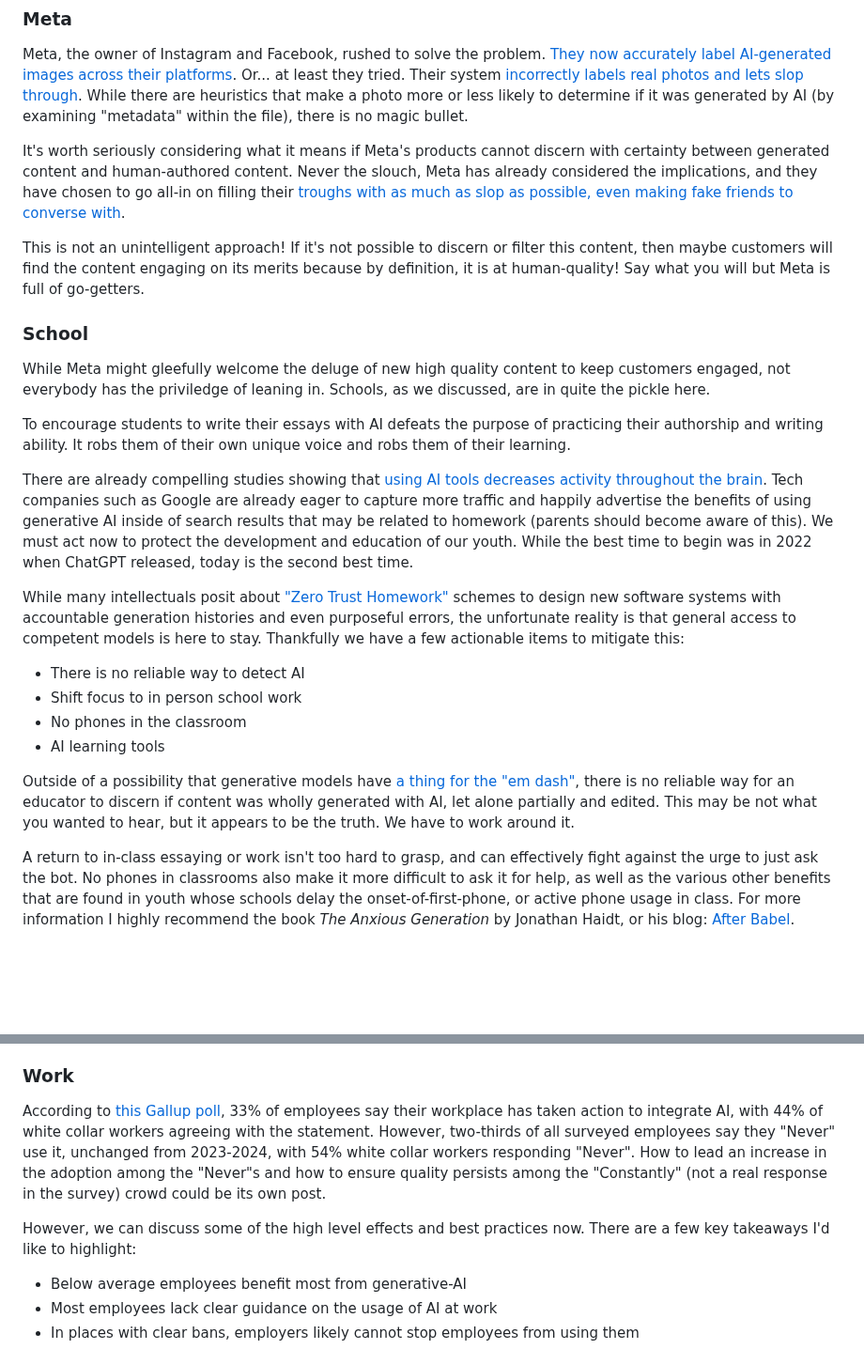
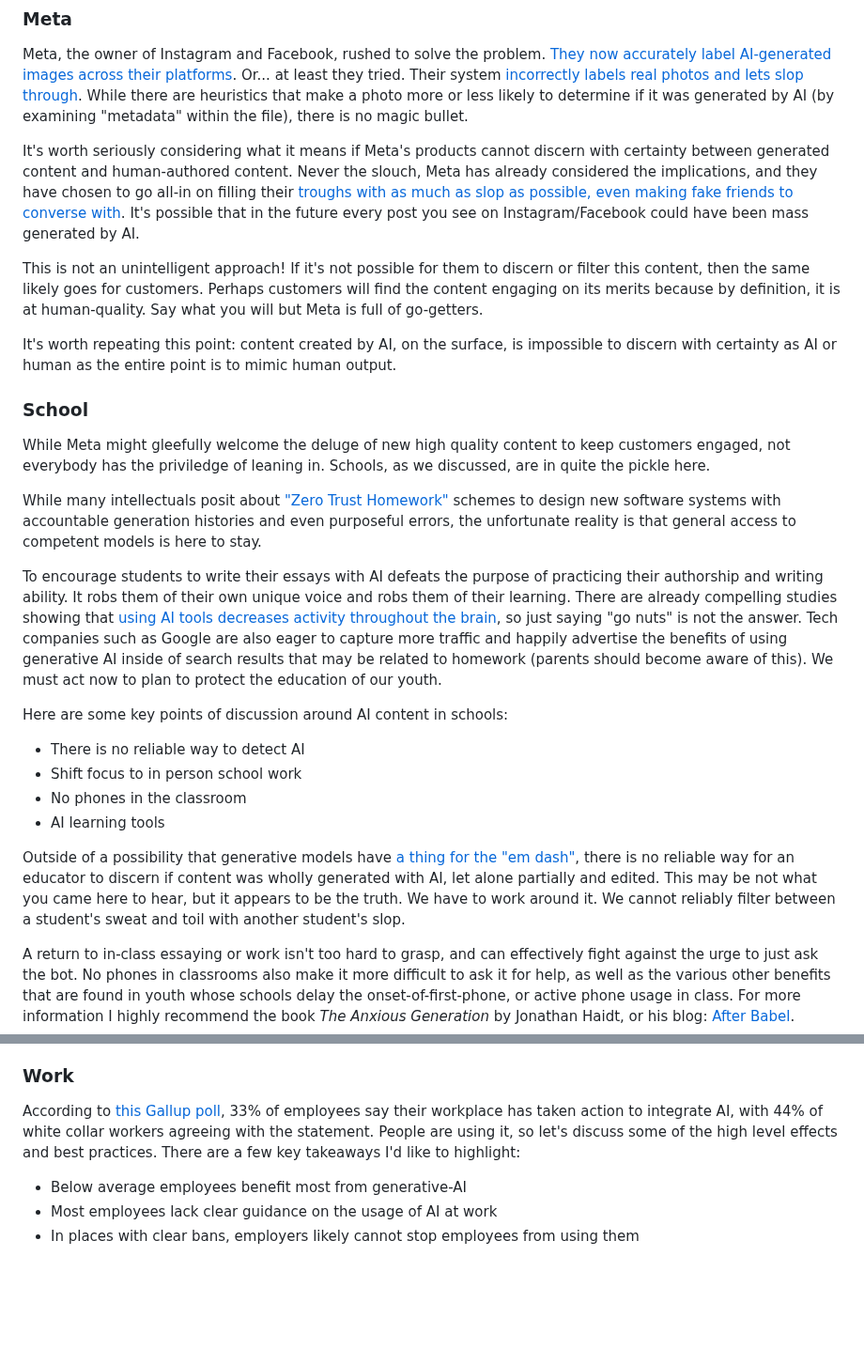
Before and after one commit to jmoak3/jmoak3.github.io, a Markdown page: posts/slop-identify.md, 2 parts joined by grey strips. Shown at 94% size. Drawn GitHub-style; blank space fills up the shorter version.

```diff
--- a/posts/slop-identify.md
+++ b/posts/slop-identify.md
@@ -16,25 +16,27 @@ We're going to discuss some of the latest attempts to determine this, and how to
 
 Meta, the owner of Instagram and Facebook, rushed to solve the problem. [They now accurately label AI-generated images across their platforms](https://about.fb.com/news/2024/02/labeling-ai-generated-images-on-facebook-instagram-and-threads/). Or... at least they tried. Their system [incorrectly labels real photos and lets slop through](https://www.techradar.com/cameras/photography/instagram-is-tagging-real-photos-as-made-with-ai-and-photographers-arent-happy). While there are heuristics that make a photo more or less likely to determine if it was generated by AI (by examining "metadata" within the file), there is no magic bullet.
 
-It's worth seriously considering what it means if Meta's products cannot discern with certainty between generated content and human-authored content. Never the slouch, Meta has already considered the implications, and they have chosen to go all-in on filling their [troughs with as much as slop as possible, even making fake friends to converse with](https://www.wsj.com/tech/ai/mark-zuckerberg-ai-digital-future-0bb04de7?gaa_at=eafs&gaa_n=ASWzDAhDpTQCsAOr-WioewDjnwS3nXEg2UejWsUPxXr2Md9CW35SSLJBI3_zEAF82wQ%3D&gaa_ts=687ade2a&gaa_sig=nJF7u5zhILB7BybJa4LLLJ5fGyDzEcpG77VYPaqyzPpVePLMq67B-YnWJn4N0jXDDVPyW6GuxO0coslDuLw1FQ%3D%3D).
+It's worth seriously considering what it means if Meta's products cannot discern with certainty between generated content and human-authored content. Never the slouch, Meta has already considered the implications, and they have chosen to go all-in on filling their [troughs with as much as slop as possible, even making fake friends to converse with](https://www.wsj.com/tech/ai/mark-zuckerberg-ai-digital-future-0bb04de7?gaa_at=eafs&gaa_n=ASWzDAhDpTQCsAOr-WioewDjnwS3nXEg2UejWsUPxXr2Md9CW35SSLJBI3_zEAF82wQ%3D&gaa_ts=687ade2a&gaa_sig=nJF7u5zhILB7BybJa4LLLJ5fGyDzEcpG77VYPaqyzPpVePLMq67B-YnWJn4N0jXDDVPyW6GuxO0coslDuLw1FQ%3D%3D). It's possible that in the future every post you see on Instagram/Facebook could have been mass generated by AI.
 
-This is not an unintelligent approach! If it's not possible to discern or filter this content, then maybe customers will find the content engaging on its merits because by definition, it is at human-quality! Say what you will but Meta is full of go-getters.
+This is not an unintelligent approach! If it's not possible for them to discern or filter this content, then the same likely goes for customers. Perhaps customers will find the content engaging on its merits because by definition, it is at human-quality. Say what you will but Meta is full of go-getters.
+
+It's worth repeating this point: content created by AI, on the surface, is impossible to discern with certainty as AI or human as the entire point is to mimic human output.
 
 ### School
 While Meta might gleefully welcome the deluge of new high quality content to keep customers engaged, not everybody has the priviledge of leaning in. Schools, as we discussed, are in quite the pickle here.
 
-To encourage students to write their essays with AI defeats the purpose of practicing their authorship and writing ability. It robs them of their own unique voice and robs them of their learning.
+While many intellectuals posit about ["Zero Trust Homework"](https://stratechery.com/2022/ai-homework/#Zero_Trust_Homework) schemes to design new software systems with accountable generation histories and even purposeful errors, the unfortunate reality is that general access to competent models is here to stay.
 
-There are already compelling studies showing that [using AI tools decreases activity throughout the brain](https://time.com/7295195/ai-chatgpt-google-learning-school/). Tech companies such as Google are already eager to capture more traffic and happily advertise the benefits of using generative AI inside of search results that may be related to homework (parents should become aware of this). We must act now to protect the development and education of our youth. While the best time to begin was in 2022 when ChatGPT released, today is the second best time.
+To encourage students to write their essays with AI defeats the purpose of practicing their authorship and writing ability. It robs them of their own unique voice and robs them of their learning. There are already compelling studies showing that [using AI tools decreases activity throughout the brain](https://time.com/7295195/ai-chatgpt-google-learning-school/), so just saying "go nuts" is not the answer. Tech companies such as Google are also eager to capture more traffic and happily advertise the benefits of using generative AI inside of search results that may be related to homework (parents should become aware of this). We must act now to plan to protect the education of our youth.
 
-While many intellectuals posit about ["Zero Trust Homework"](https://stratechery.com/2022/ai-homework/#Zero_Trust_Homework) schemes to design new software systems with accountable generation histories and even purposeful errors, the unfortunate reality is that general access to competent models is here to stay. Thankfully we have a few actionable items to mitigate this:
+Here are some key points of discussion around AI content in schools:
 
 * There is no reliable way to detect AI
 * Shift focus to in person school work
 * No phones in the classroom
 * AI learning tools
 
-Outside of a possibility that generative models have [a thing for the "em dash"](https://www.washingtonpost.com/technology/2025/04/09/ai-em-dash-writing-punctuation-chatgpt/), there is no reliable way for an educator to discern if content was wholly generated with AI, let alone partially and edited. This may be not what you wanted to hear, but it appears to be the truth. We have to work around it.
+Outside of a possibility that generative models have [a thing for the "em dash"](https://www.washingtonpost.com/technology/2025/04/09/ai-em-dash-writing-punctuation-chatgpt/), there is no reliable way for an educator to discern if content was wholly generated with AI, let alone partially and edited. This may be not what you came here to hear, but it appears to be the truth. We have to work around it. We cannot reliably filter between a student's sweat and toil with another student's slop.
 
 A return to in-class essaying or work isn't too hard to grasp, and can effectively fight against the urge to just ask the bot. No phones in classrooms also make it more difficult to ask it for help, as well as the various other benefits that are found in youth whose schools delay the onset-of-first-phone, or active phone usage in class. For more information I highly recommend the book _The Anxious Generation_ by Jonathan Haidt, or his blog: [After Babel](https://www.afterbabel.com/).
 
@@ -45,9 +47,7 @@ This is not exclusive to language learning - while immensely popular youtube-tut
 Parents should as always be active in their child's education. Sit with them and walk them through their homework and help them query the bot to understand The Why present in the problem they're solving. We just might see the smartest cohort of students to walk this Earth, unlimited by the availability of exacerbated teachers.
 
 ### Work
-According to [this Gallup poll](https://www.gallup.com/workplace/651203/workplace-answering-big-questions.aspx), 33% of employees say their workplace has taken action to integrate AI, with 44% of white collar workers agreeing with the statement. However, two-thirds of all surveyed employees say they "Never" use it, unchanged from 2023-2024, with 54% white collar workers responding "Never". How to lead an increase in the adoption among the "Never"s and how to ensure quality persists among the "Constantly" (not a real response in the survey) crowd could be its own post.
-
-However, we can discuss some of the high level effects and best practices now. There are a few key takeaways I'd like to highlight:
+According to [this Gallup poll](https://www.gallup.com/workplace/651203/workplace-answering-big-questions.aspx), 33% of employees say their workplace has taken action to integrate AI, with 44% of white collar workers agreeing with the statement. People are using it, so let's discuss some of the high level effects and best practices. There are a few key takeaways I'd like to highlight:
 
 * Below average employees benefit most from generative-AI
 * Most employees lack clear guidance on the usage of AI at work
```
